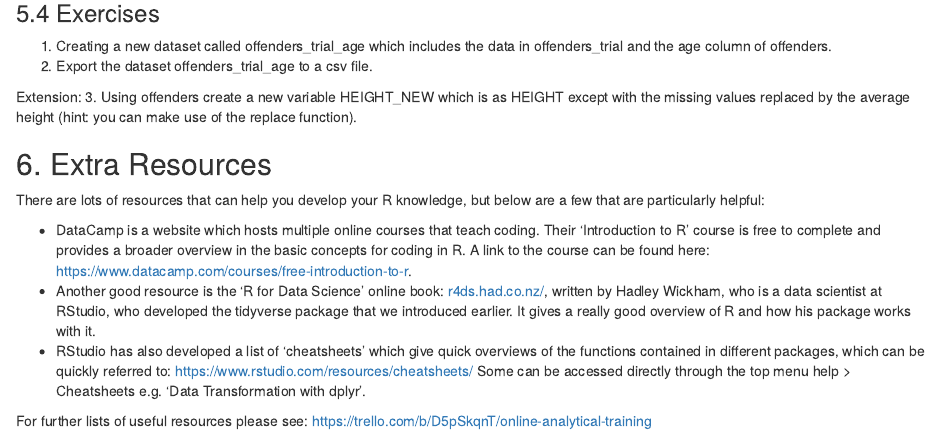
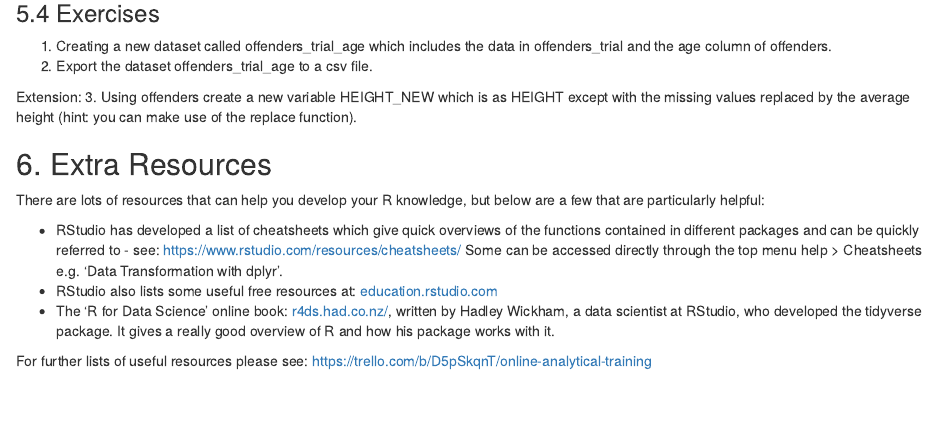
Before and after one commit to moj-analytical-services/IntroRTraining, an R Markdown document (Intro_markdown.Rmd): the page in a window 1100 px wide, from 14130 px down. Rendered offline with R 4.5, knitr and Pandoc, with nearby package versions; some code elsewhere in the file could not run offline.

Commit message:
Updated further resources section

```diff
--- a/Intro_markdown.Rmd
+++ b/Intro_markdown.Rmd
@@ -694,8 +694,8 @@ Extension:
 
 There are lots of resources that can help you develop your R knowledge, but below are a few that are particularly helpful:
 
-+ DataCamp is a website which hosts multiple online courses that teach coding. Their 'Introduction to R' course is free to complete and provides a broader overview in the basic concepts for coding in R. A link to the course can be found here: https://www.datacamp.com/courses/free-introduction-to-r.
-+ Another good resource is the 'R for Data Science' online book: [r4ds.had.co.nz/](r4ds.had.co.nz/), written by Hadley Wickham, who is a data scientist at RStudio, who developed the tidyverse package that we introduced earlier. It gives a really good overview of R and how his package works with it.
-+ RStudio has also developed a list of 'cheatsheets' which give quick overviews of the functions contained in different packages, which can be quickly referred to: https://www.rstudio.com/resources/cheatsheets/ Some can be accessed directly through the top menu help > Cheatsheets e.g. 'Data Transformation with dplyr'.
++ RStudio has developed a list of cheatsheets which give quick overviews of the functions contained in different packages and can be quickly referred to - see: https://www.rstudio.com/resources/cheatsheets/ Some can be accessed directly through the top menu help > Cheatsheets e.g. 'Data Transformation with dplyr'.
++ RStudio also lists some useful free resources at: [education.rstudio.com](education.rstudio.com)
++ The 'R for Data Science' online book: [r4ds.had.co.nz/](r4ds.had.co.nz/), written by Hadley Wickham, a data scientist at RStudio, who developed the tidyverse package. It gives a really good overview of R and how his package works with it.
 
 For further lists of useful resources please see: https://trello.com/b/D5pSkqnT/online-analytical-training
```
Also changed, not shown: 1 other file.
